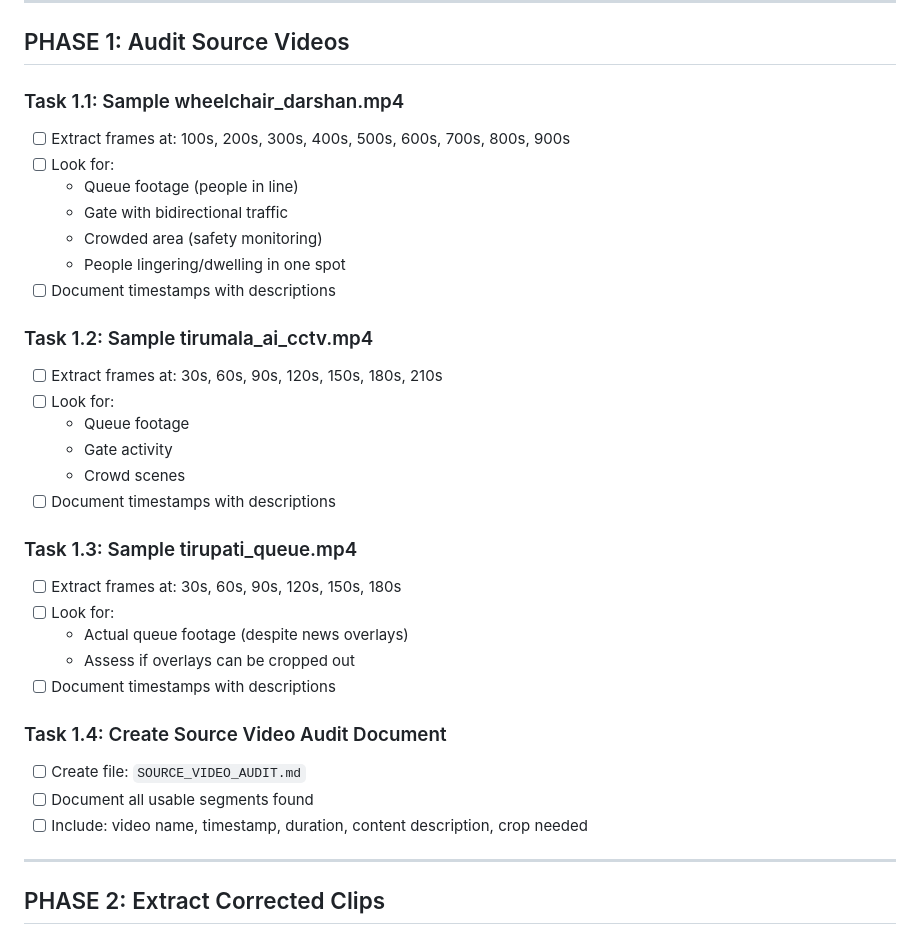
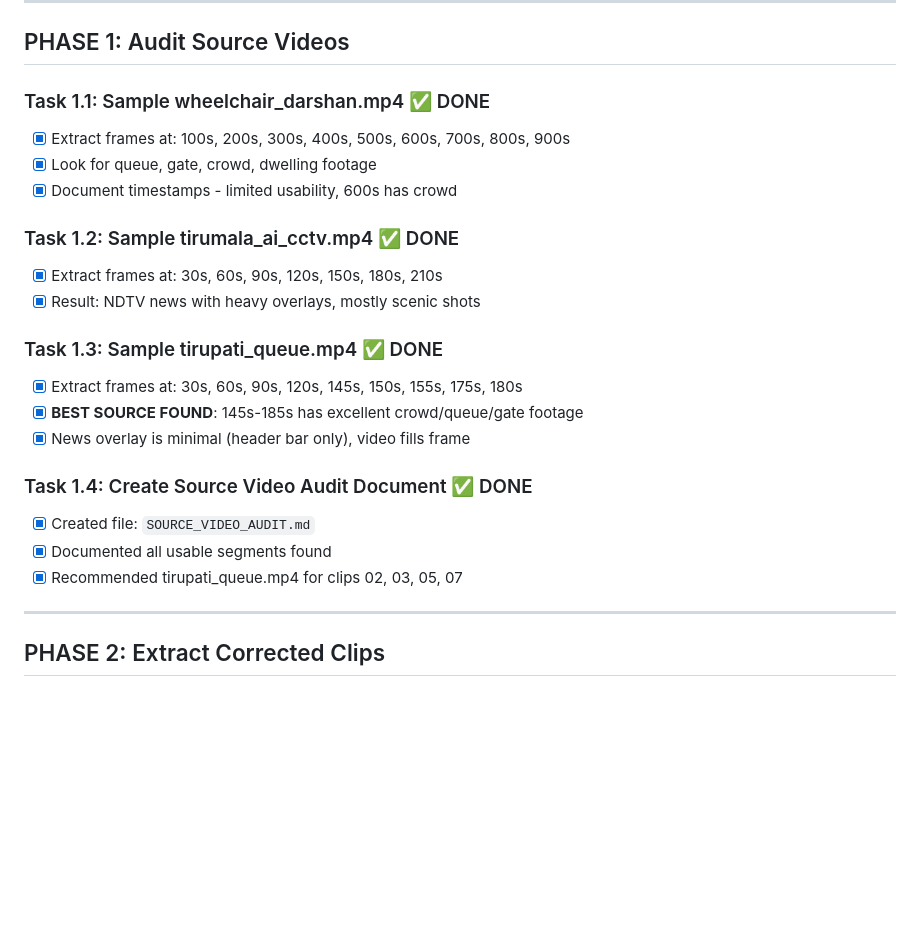
Before and after one commit to sleep-404/SmartDarshan, a Markdown page: webapp/analytics/FIX_PLAN.md, the part around the change. GitHub-like rendering; blank space fills up the shorter version.

Commit message:
docs: update FIX_PLAN.md with Phase 1 completion
Phase 1 (Audit Source Videos) completed:
- Analyzed wheelchair_darshan.mp4, tirumala_ai_cctv.mp4, tirupati_queue.mp4
- Found best source: tirupati_queue.mp4 at 145s-185s
- Created SOURCE_VIDEO_AUDIT.md with detailed findings

```diff
--- a/webapp/analytics/FIX_PLAN.md
+++ b/webapp/analytics/FIX_PLAN.md
@@ -74,34 +74,24 @@ proxy: {
 
 ## PHASE 1: Audit Source Videos
 
-### Task 1.1: Sample wheelchair_darshan.mp4
-- [ ] Extract frames at: 100s, 200s, 300s, 400s, 500s, 600s, 700s, 800s, 900s
-- [ ] Look for:
-  - Queue footage (people in line)
-  - Gate with bidirectional traffic
-  - Crowded area (safety monitoring)
-  - People lingering/dwelling in one spot
-- [ ] Document timestamps with descriptions
+### Task 1.1: Sample wheelchair_darshan.mp4 ✅ DONE
+- [x] Extract frames at: 100s, 200s, 300s, 400s, 500s, 600s, 700s, 800s, 900s
+- [x] Look for queue, gate, crowd, dwelling footage
+- [x] Document timestamps - limited usability, 600s has crowd
 
-### Task 1.2: Sample tirumala_ai_cctv.mp4
-- [ ] Extract frames at: 30s, 60s, 90s, 120s, 150s, 180s, 210s
-- [ ] Look for:
-  - Queue footage
-  - Gate activity
-  - Crowd scenes
-- [ ] Document timestamps with descriptions
+### Task 1.2: Sample tirumala_ai_cctv.mp4 ✅ DONE
+- [x] Extract frames at: 30s, 60s, 90s, 120s, 150s, 180s, 210s
+- [x] Result: NDTV news with heavy overlays, mostly scenic shots
 
-### Task 1.3: Sample tirupati_queue.mp4
-- [ ] Extract frames at: 30s, 60s, 90s, 120s, 150s, 180s
-- [ ] Look for:
-  - Actual queue footage (despite news overlays)
-  - Assess if overlays can be cropped out
-- [ ] Document timestamps with descriptions
+### Task 1.3: Sample tirupati_queue.mp4 ✅ DONE
+- [x] Extract frames at: 30s, 60s, 90s, 120s, 145s, 150s, 155s, 175s, 180s
+- [x] **BEST SOURCE FOUND**: 145s-185s has excellent crowd/queue/gate footage
+- [x] News overlay is minimal (header bar only), video fills frame
 
-### Task 1.4: Create Source Video Audit Document
-- [ ] Create file: `SOURCE_VIDEO_AUDIT.md`
-- [ ] Document all usable segments found
-- [ ] Include: video name, timestamp, duration, content description, crop needed
+### Task 1.4: Create Source Video Audit Document ✅ DONE
+- [x] Created file: `SOURCE_VIDEO_AUDIT.md`
+- [x] Documented all usable segments found
+- [x] Recommended tirupati_queue.mp4 for clips 02, 03, 05, 07
 
 ---
 
```
